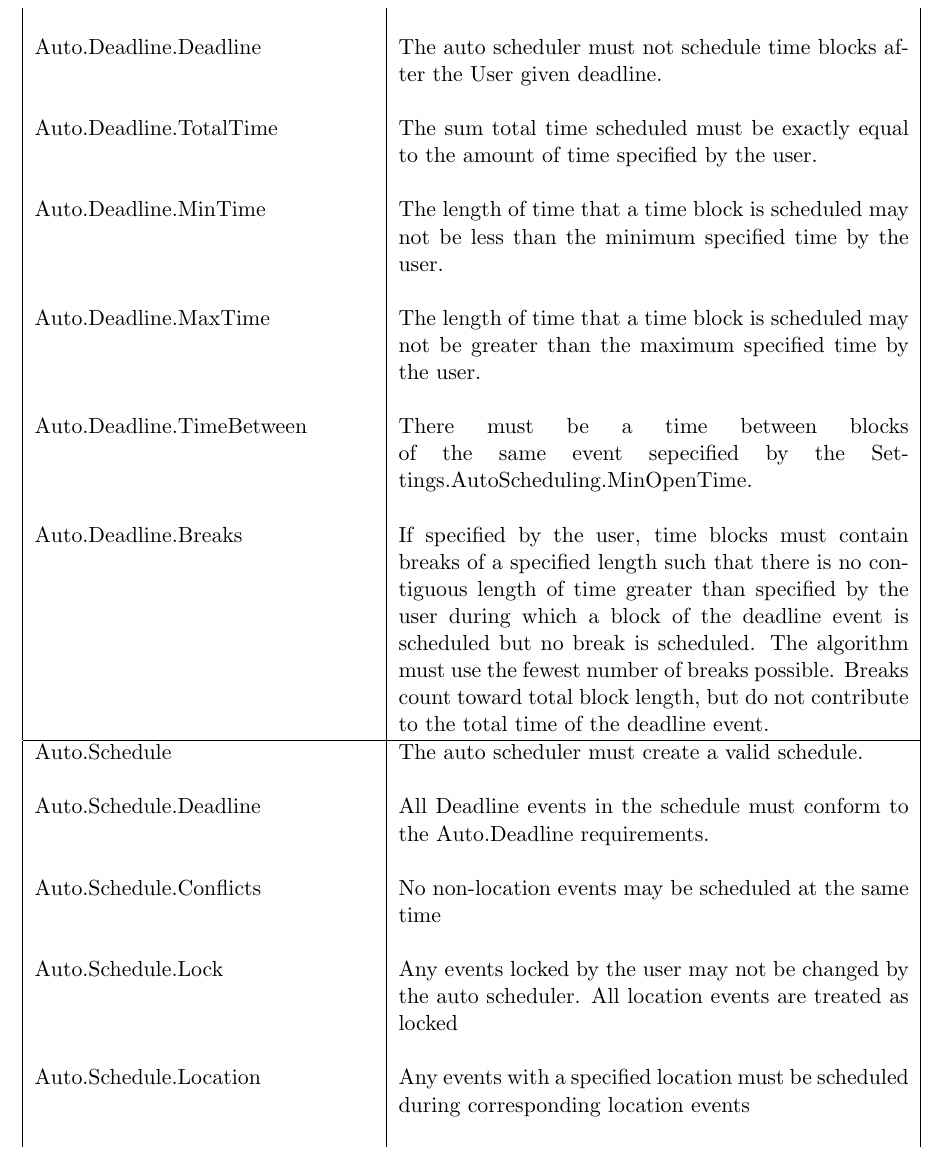
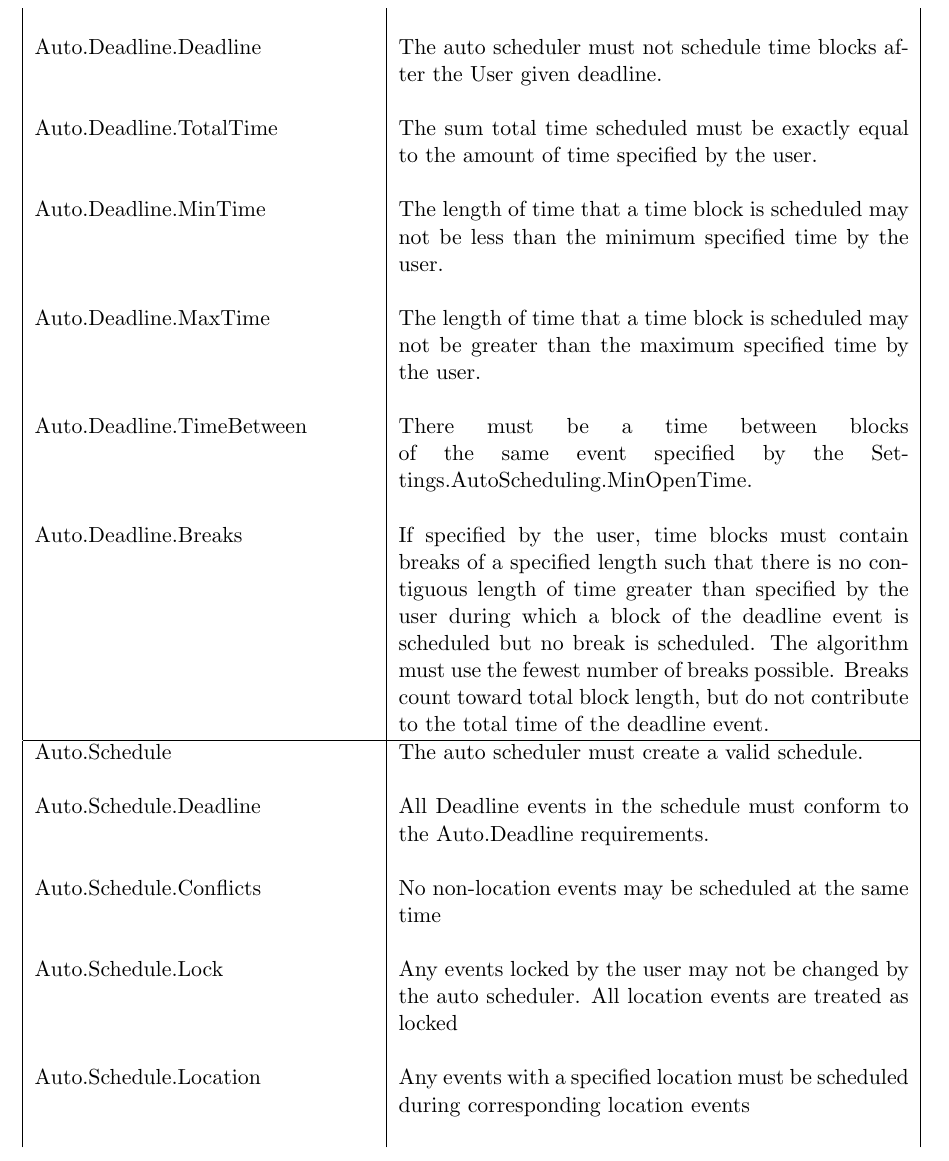
Before and after one commit to jcassarly/SamuraiJackAndHisSchedule, a LaTeX document (srs.tex): part of page 12 of 18, cut so that both start at the same text. Compiled offline with pdfLaTeX.

Commit message:
spelling

```diff
--- a/srs.tex
+++ b/srs.tex
@@ -313,7 +313,7 @@ Auto.Deadline.MaxTime & The length of time that a time block is scheduled may no
 be greater than the maximum specified time by the user.\\
 & \\
 Auto.Deadline.TimeBetween & There must be a time between blocks of the same event
-sepecified by the Settings.AutoScheduling.MinOpenTime.\\
+specified by the Settings.AutoScheduling.MinOpenTime.\\
 & \\
 Auto.Deadline.Breaks & If specified by the user, time blocks must contain breaks
 of a specified length such that there is no contiguous length of time greater
```
